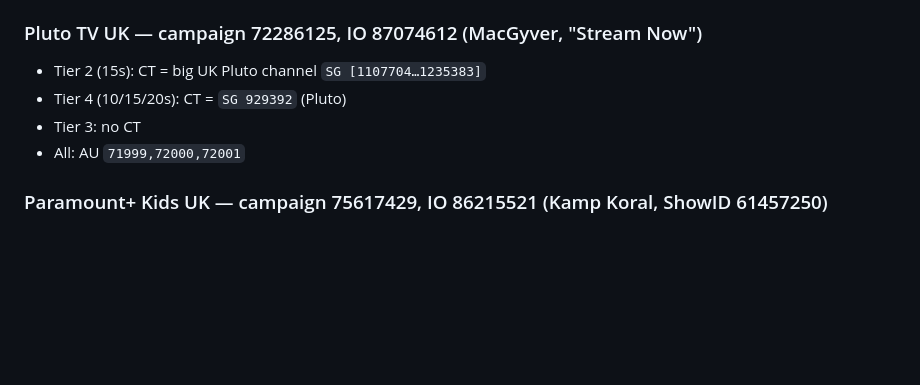
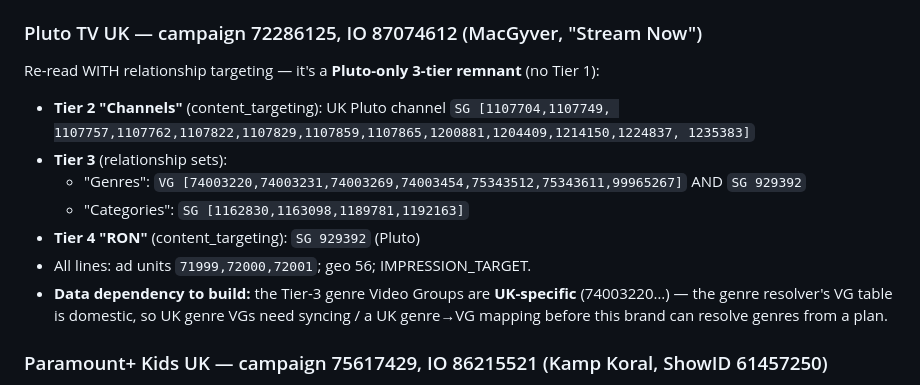
Before and after one commit to katekling-stack/Promo-Operations, a Markdown page: docs/reference-ios.md, the part around the change. GitHub-like rendering; blank space fills up the shorter version.

Commit message:
Record Pluto UK real structure (3-tier Pluto-only) + UK genre VG dependency
Co-Authored-By: Claude Opus 4.8 <noreply@anthropic.com>
Claude-Session: https://claude.ai/code/session_013jCVWSz8gVff6mkRLc5LBe

```diff
--- a/docs/reference-ios.md
+++ b/docs/reference-ios.md
@@ -88,10 +88,19 @@ name-searches then confirms each via `show-a-campaign` + an active-placement che
 - Bumper - **Basic Plan** (guaranteed): AU `61123`; no CT   ← UK uses "Basic" not "Essential"
 
 ### Pluto TV UK — campaign 72286125, IO 87074612 (MacGyver, "Stream Now")
-- Tier 2 (15s): CT = big UK Pluto channel `SG [1107704…1235383]`
-- Tier 4 (10/15/20s): CT = `SG 929392` (Pluto)
-- Tier 3: no CT
-- All: AU `71999,72000,72001`
+Re-read WITH relationship targeting — it's a **Pluto-only 3-tier remnant** (no Tier 1):
+- **Tier 2 "Channels"** (content_targeting): UK Pluto channel `SG [1107704,1107749,
+  1107757,1107762,1107822,1107829,1107859,1107865,1200881,1204409,1214150,1224837,
+  1235383]`
+- **Tier 3** (relationship sets):
+  - "Genres": `VG [74003220,74003231,74003269,74003454,75343512,75343611,99965267]` AND
+    `SG 929392`
+  - "Categories": `SG [1162830,1163098,1189781,1192163]`
+- **Tier 4 "RON"** (content_targeting): `SG 929392` (Pluto)
+- All lines: ad units `71999,72000,72001`; geo 56; IMPRESSION_TARGET.
+- **Data dependency to build:** the Tier-3 genre Video Groups are **UK-specific**
+  (74003220…) — the genre resolver's VG table is domestic, so UK genre VGs need syncing
+  / a UK genre→VG mapping before this brand can resolve genres from a plan.
 
 ### Paramount+ Kids UK — campaign 75617429, IO 86215521 (Kamp Koral, ShowID 61457250)
 - P+ lines "Streaming Now - 15/30 - Kids": CT = `SG 932583` AND (`VG [73408862,86471529]` + `SG 932400`); AU `69304,72000,72001(,71999)`
```
